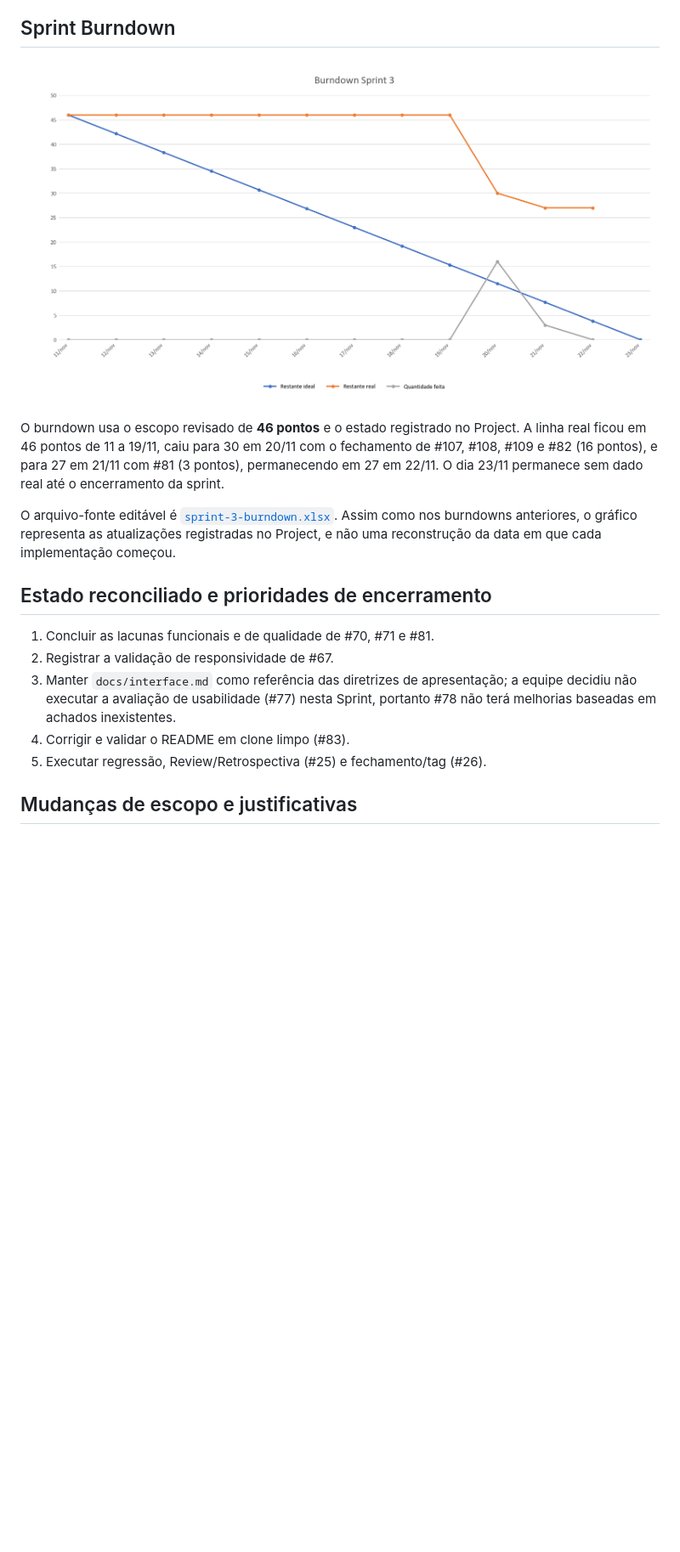
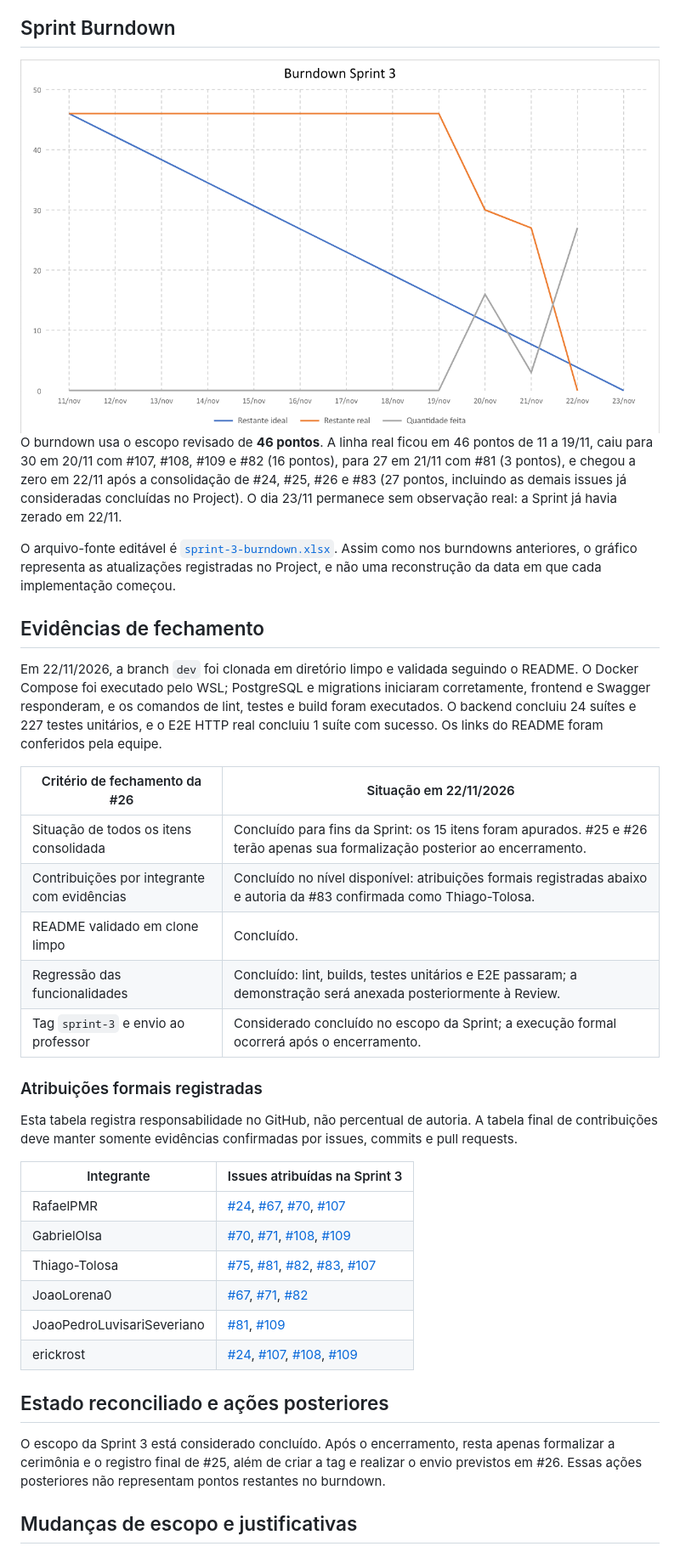
Before and after one commit to KaimanByte/Green-Byte, a Markdown page: docs/sprints/sprint-3.md, the part around one of its changes. Shown at 85% size. Rendered like a GitHub page; pictures changed too: docs/sprints/sprint-3-burndown.png; blank space fills up the shorter version.

Commit message:
docs: consolidar documentação e burndown da sprint 3

```diff
--- a/docs/sprints/sprint-3.md
+++ b/docs/sprints/sprint-3.md
@@ -41,15 +43,36 @@ As issues #107, #108 e #109 foram acrescentadas durante a Sprint 3 para cobrir g
 
-O burndown usa o escopo revisado de **46 pontos** e o estado registrado no Project. A linha real ficou em 46 pontos de 11 a 19/11, caiu para 30 em 20/11 com o fechamento de #107, #108, #109 e #82 (16 pontos), e para 27 em 21/11 com #81 (3 pontos), permanecendo em 27 em 22/11. O dia 23/11 permanece sem dado real até o encerramento da sprint.
+O burndown usa o escopo revisado de **46 pontos**. A linha real ficou em 46 pontos de 11 a 19/11, caiu para 30 em 20/11 com #107, #108, #109 e #82 (16 pontos), para 27 em 21/11 com #81 (3 pontos), e chegou a zero em 22/11 após a consolidação de #24, #25, #26 e #83 (27 pontos, incluindo as demais issues já consideradas concluídas no Project). O dia 23/11 permanece sem observação real: a Sprint já havia zerado em 22/11.
 
 O arquivo-fonte editável é [`sprint-3-burndown.xlsx`](./sprint-3-burndown.xlsx). Assim como nos burndowns anteriores, o gráfico representa as atualizações registradas no Project, e não uma reconstrução da data em que cada implementação começou.
 
-## Estado reconciliado e prioridades de encerramento
+## Evidências de fechamento
 
-1. Concluir as lacunas funcionais e de qualidade de #70, #71 e #81.
-2. Registrar a validação de responsividade de #67.
-3. Manter `docs/interface.md` como referência das diretrizes de apresentação; a equipe decidiu não executar a avaliação de usabilidade (#77) nesta Sprint, portanto #78 não terá melhorias baseadas em achados inexistentes.
-4. Corrigir e validar o README em clone limpo (#83).
-5. Executar regressão, Review/Retrospectiva (#25) e fechamento/tag (#26).
+Em 22/11/2026, a branch `dev` foi clonada em diretório limpo e validada seguindo o README. O Docker Compose foi executado pelo WSL; PostgreSQL e migrations iniciaram corretamente, frontend e Swagger responderam, e os comandos de lint, testes e build foram executados. O backend concluiu 24 suítes e 227 testes unitários, e o E2E HTTP real concluiu 1 suíte com sucesso. Os links do README foram conferidos pela equipe.
+
+| Critério de fechamento da #26 | Situação em 22/11/2026 |
+|---|---|
+| Situação de todos os itens consolidada | Concluído para fins da Sprint: os 15 itens foram apurados. #25 e #26 terão apenas sua formalização posterior ao encerramento. |
+| Contribuições por integrante com evidências | Concluído no nível disponível: atribuições formais registradas abaixo e autoria da #83 confirmada como Thiago-Tolosa. |
+| README validado em clone limpo | Concluído. |
+| Regressão das funcionalidades | Concluído: lint, builds, testes unitários e E2E passaram; a demonstração será anexada posteriormente à Review. |
+| Tag `sprint-3` e envio ao professor | Considerado concluído no escopo da Sprint; a execução formal ocorrerá após o encerramento. |
+
+### Atribuições formais registradas
+
+Esta tabela registra responsabilidade no GitHub, não percentual de autoria. A tabela final de contribuições deve manter somente evidências confirmadas por issues, commits e pull requests.
+
+| Integrante | Issues atribuídas na Sprint 3 |
+|---|---|
+| RafaelPMR | [#24](https://github.com/KaimanByte/Green-Byte/issues/24), [#67](https://github.com/KaimanByte/Green-Byte/issues/67), [#70](https://github.com/KaimanByte/Green-Byte/issues/70), [#107](https://github.com/KaimanByte/Green-Byte/issues/107) |
+| GabrielOlsa | [#70](https://github.com/KaimanByte/Green-Byte/issues/70), [#71](https://github.com/KaimanByte/Green-Byte/issues/71), [#108](https://github.com/KaimanByte/Green-Byte/issues/108), [#109](https://github.com/KaimanByte/Green-Byte/issues/109) |
+| Thiago-Tolosa | [#75](https://github.com/KaimanByte/Green-Byte/issues/75), [#81](https://github.com/KaimanByte/Green-Byte/issues/81), [#82](https://github.com/KaimanByte/Green-Byte/issues/82), [#83](https://github.com/KaimanByte/Green-Byte/issues/83), [#107](https://github.com/KaimanByte/Green-Byte/issues/107) |
+| JoaoLorena0 | [#67](https://github.com/KaimanByte/Green-Byte/issues/67), [#71](https://github.com/KaimanByte/Green-Byte/issues/71), [#82](https://github.com/KaimanByte/Green-Byte/issues/82) |
+| JoaoPedroLuvisariSeveriano | [#81](https://github.com/KaimanByte/Green-Byte/issues/81), [#109](https://github.com/KaimanByte/Green-Byte/issues/109) |
+| erickrost | [#24](https://github.com/KaimanByte/Green-Byte/issues/24), [#107](https://github.com/KaimanByte/Green-Byte/issues/107), [#108](https://github.com/KaimanByte/Green-Byte/issues/108), [#109](https://github.com/KaimanByte/Green-Byte/issues/109) |
+
+## Estado reconciliado e ações posteriores
+
+O escopo da Sprint 3 está considerado concluído. Após o encerramento, resta apenas formalizar a cerimônia e o registro final de #25, além de criar a tag e realizar o envio previstos em #26. Essas ações posteriores não representam pontos restantes no burndown.
 
 ## Mudanças de escopo e justificativas
 
```
Also changed, not shown: other parts of docs/sprints/sprint-3.md (+22 -20 lines), README.md (+1 -1 lines), docs/backlog.md (+17 -17 lines), 1 other file.
